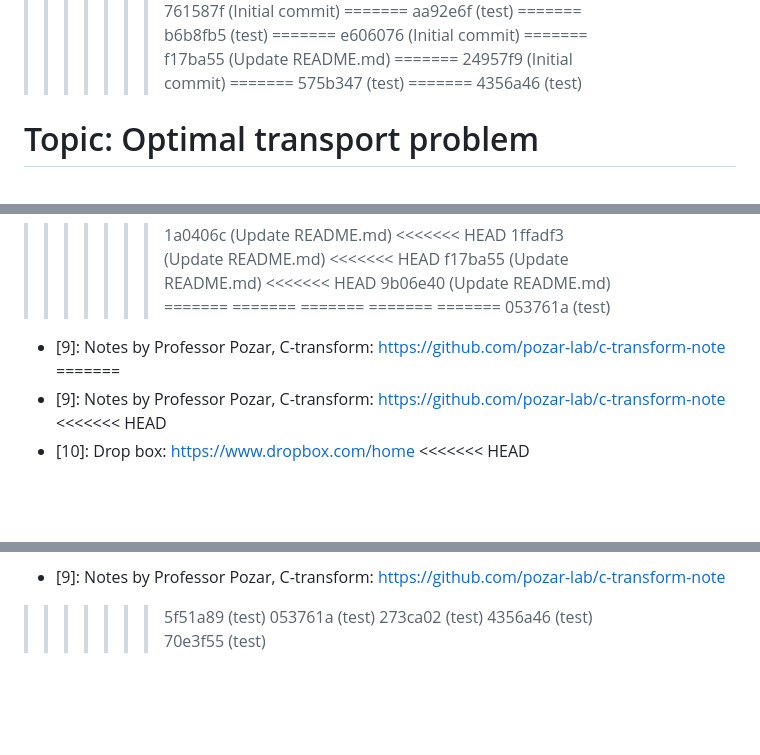
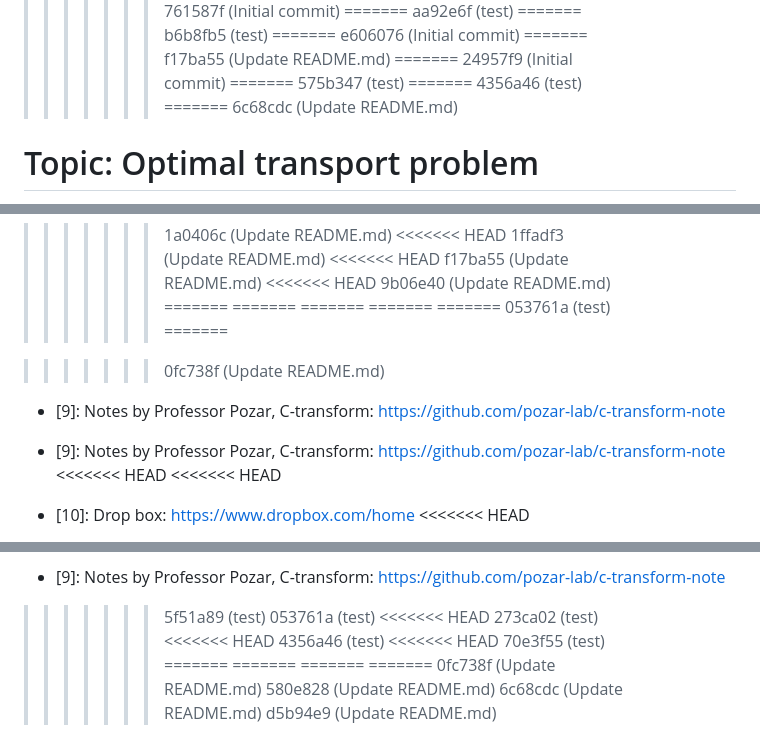
Before and after one commit to yy-sakai/Reserch, a Markdown page: README.md, 3 parts joined by grey strips. GitHub-like rendering; blank space fills up the shorter version.

```diff
--- a/README.md
+++ b/README.md
@@ -157,6 +160,8 @@ Code by Jacobs, Leger for [1]: <https://github.com/Math-Jacobs/bfm>
 >>>>>>> 575b347 (test)
 =======
 >>>>>>> 4356a46 (test)
+=======
+>>>>>>> 6c68cdc (Update README.md)
 # Topic: Optimal transport problem
 Fast back-and-forth method
 
@@ -779,9 +789,13 @@ How to proceed with research: <https://github.com/rekka/ctransform>
 =======
 =======
 >>>>>>> 053761a (test)
+=======
+
+>>>>>>> 0fc738f (Update README.md)
 - [9]: Notes by Professor Pozar, C-transform: <https://github.com/pozar-lab/c-transform-note>
-=======
+
 - [9]: Notes by Professor Pozar, C-transform: <https://github.com/pozar-lab/c-transform-note>
+<<<<<<< HEAD
 <<<<<<< HEAD
 - [10]: Drop box: <https://www.dropbox.com/home>
 <<<<<<< HEAD
@@ -835,6 +849,17 @@ How to proceed with research: <https://github.com/rekka/ctransform>
 - [9]: Notes by Professor Pozar, C-transform: <https://github.com/pozar-lab/c-transform-note>
 >>>>>>> 5f51a89 (test)
 >>>>>>> 053761a (test)
+<<<<<<< HEAD
 >>>>>>> 273ca02 (test)
+<<<<<<< HEAD
 >>>>>>> 4356a46 (test)
+<<<<<<< HEAD
 >>>>>>> 70e3f55 (test)
+=======
+=======
+=======
+=======
+>>>>>>> 0fc738f (Update README.md)
+>>>>>>> 580e828 (Update README.md)
+>>>>>>> 6c68cdc (Update README.md)
+>>>>>>> d5b94e9 (Update README.md)
```
Also changed, not shown: other parts of README.md (+8 -0 lines).
